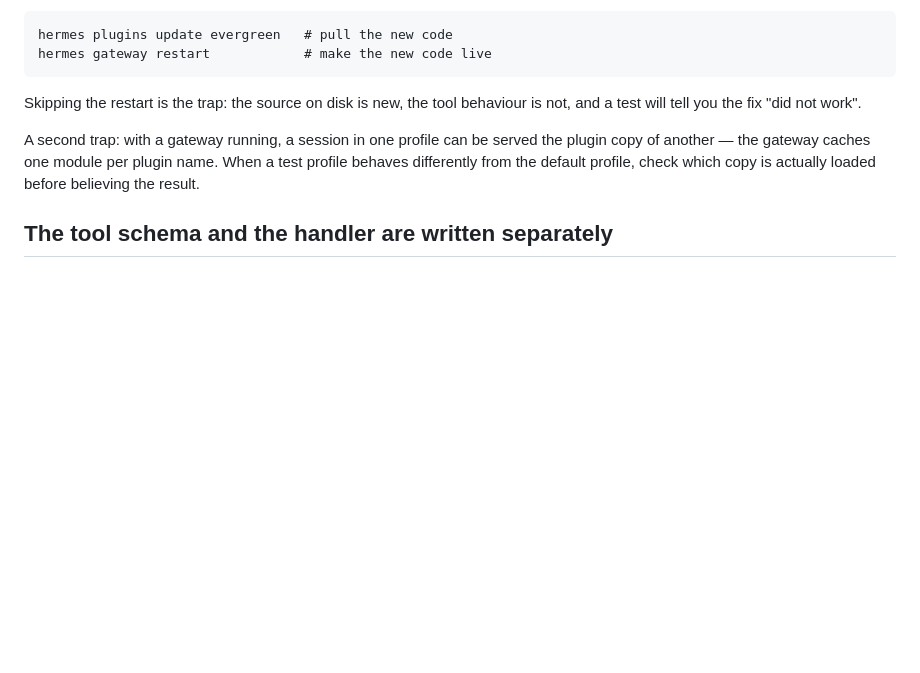
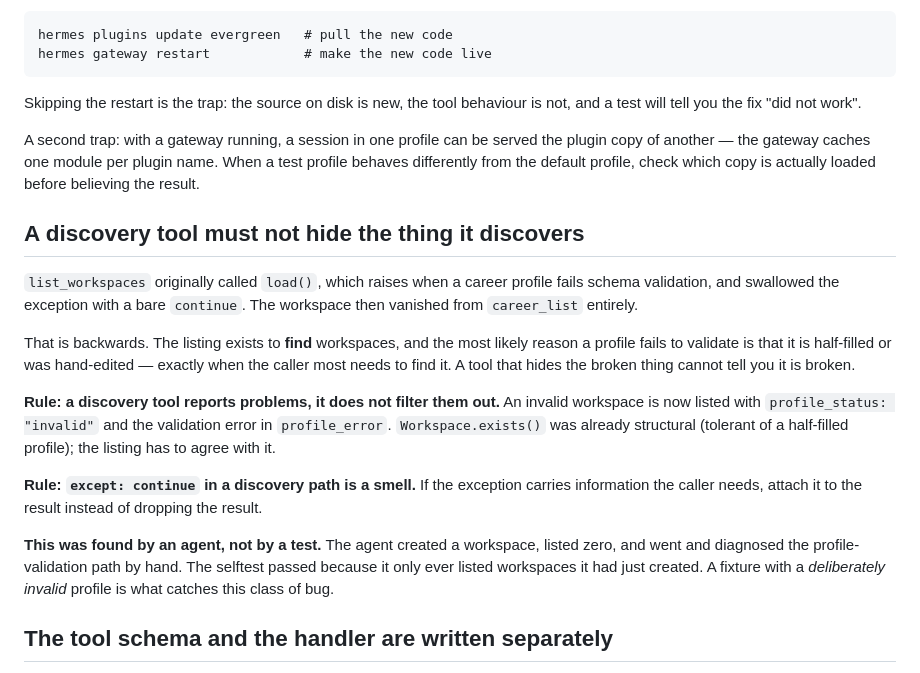
Before and after one commit to Bryan-Pawlowski/evergreen, a Markdown page: skills/evergreen-cvcraft/SKILL.md, the part around the change. Drawn GitHub-style; blank space fills up the shorter version.

Commit message:
Record the discovery-tool rule in the cvcraft skill

```diff
--- a/skills/evergreen-cvcraft/SKILL.md
+++ b/skills/evergreen-cvcraft/SKILL.md
@@ -217,6 +217,33 @@ served the plugin copy of another — the gateway caches one module per
 plugin name. When a test profile behaves differently from the default
 profile, check which copy is actually loaded before believing the result.
 
+## A discovery tool must not hide the thing it discovers
+
+`list_workspaces` originally called `load()`, which raises when a career
+profile fails schema validation, and swallowed the exception with a bare
+`continue`. The workspace then vanished from `career_list` entirely.
+
+That is backwards. The listing exists to **find** workspaces, and the
+most likely reason a profile fails to validate is that it is half-filled
+or was hand-edited — exactly when the caller most needs to find it. A
+tool that hides the broken thing cannot tell you it is broken.
+
+**Rule: a discovery tool reports problems, it does not filter them out.**
+An invalid workspace is now listed with `profile_status: "invalid"` and
+the validation error in `profile_error`. `Workspace.exists()` was
+already structural (tolerant of a half-filled profile); the listing has
+to agree with it.
+
+**Rule: `except: continue` in a discovery path is a smell.** If the
+exception carries information the caller needs, attach it to the result
+instead of dropping the result.
+
+**This was found by an agent, not by a test.** The agent created a
+workspace, listed zero, and went and diagnosed the profile-validation
+path by hand. The selftest passed because it only ever listed
+workspaces it had just created. A fixture with a *deliberately invalid*
+profile is what catches this class of bug.
+
 ## The tool schema and the handler are written separately
 
 A tool's declared schema (the JSON the model sees) and the handler that
```
